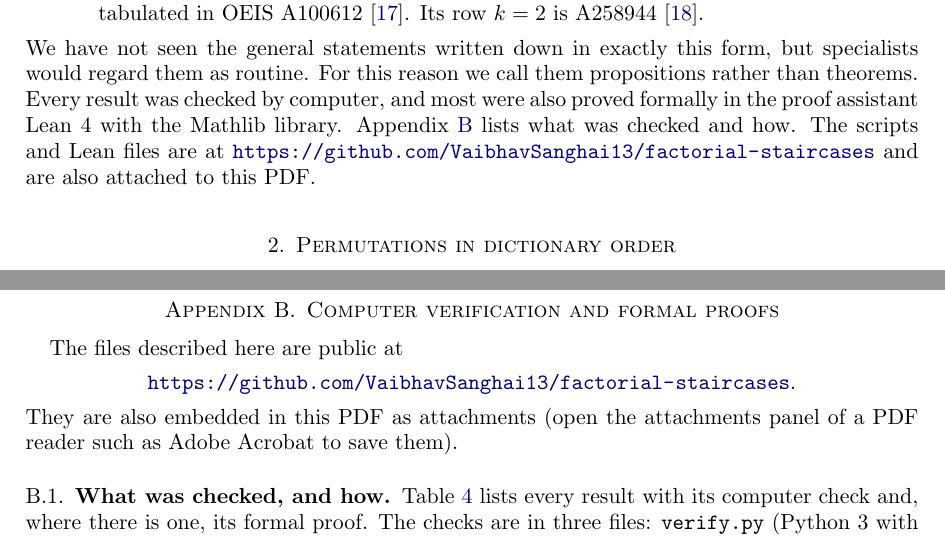
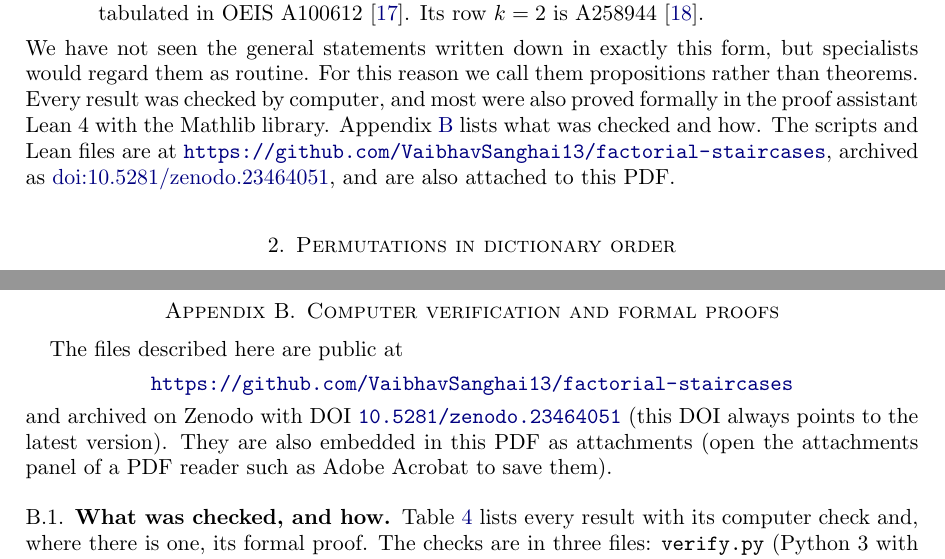
Before and after one commit to VaibhavSanghai13/factorial-staircases, a LaTeX paper (paper/main.tex): two parts of pages 3 and 11 of 13, joined at a grey line, cut so that both start at the same text. Compiled offline with pdfLaTeX.

Commit message:
Add the Zenodo DOI

```diff
--- a/paper/main.tex
+++ b/paper/main.tex
@@ -197,8 +197,9 @@ propositions rather than theorems. Every result was checked by computer, and
 most were also proved formally in the proof assistant Lean~4 with the Mathlib
 library. Appendix~\ref{app:data} lists what was checked and how. The scripts
 and Lean files are at
-\url{https://github.com/VaibhavSanghai13/factorial-staircases} and are also
-attached to this PDF.
+\url{https://github.com/VaibhavSanghai13/factorial-staircases}, archived as
+\href{https://doi.org/10.5281/zenodo.23464051}{doi:10.5281/zenodo.23464051},
+and are also attached to this PDF.
 
 % ===========================================================================
 \section{Permutations in dictionary order}\label{sec:prelim}
@@ -776,9 +777,11 @@ step contribute consecutive numbers of inversions.
 
 The files described here are public at
 \begin{center}
-\url{https://github.com/VaibhavSanghai13/factorial-staircases}.
+\url{https://github.com/VaibhavSanghai13/factorial-staircases}
 \end{center}
-They are also embedded in this PDF as attachments (open the attachments panel of a PDF
+and archived on Zenodo with DOI
+\href{https://doi.org/10.5281/zenodo.23464051}{\texttt{10.5281/zenodo.23464051}}
+(this DOI always points to the latest version). They are also embedded in this PDF as attachments (open the attachments panel of a PDF
 reader such as Adobe Acrobat to save them).
 
 \subsection{What was checked, and how}
```
Also changed, not shown: README.md, paper/main.pdf, 1 other file.
